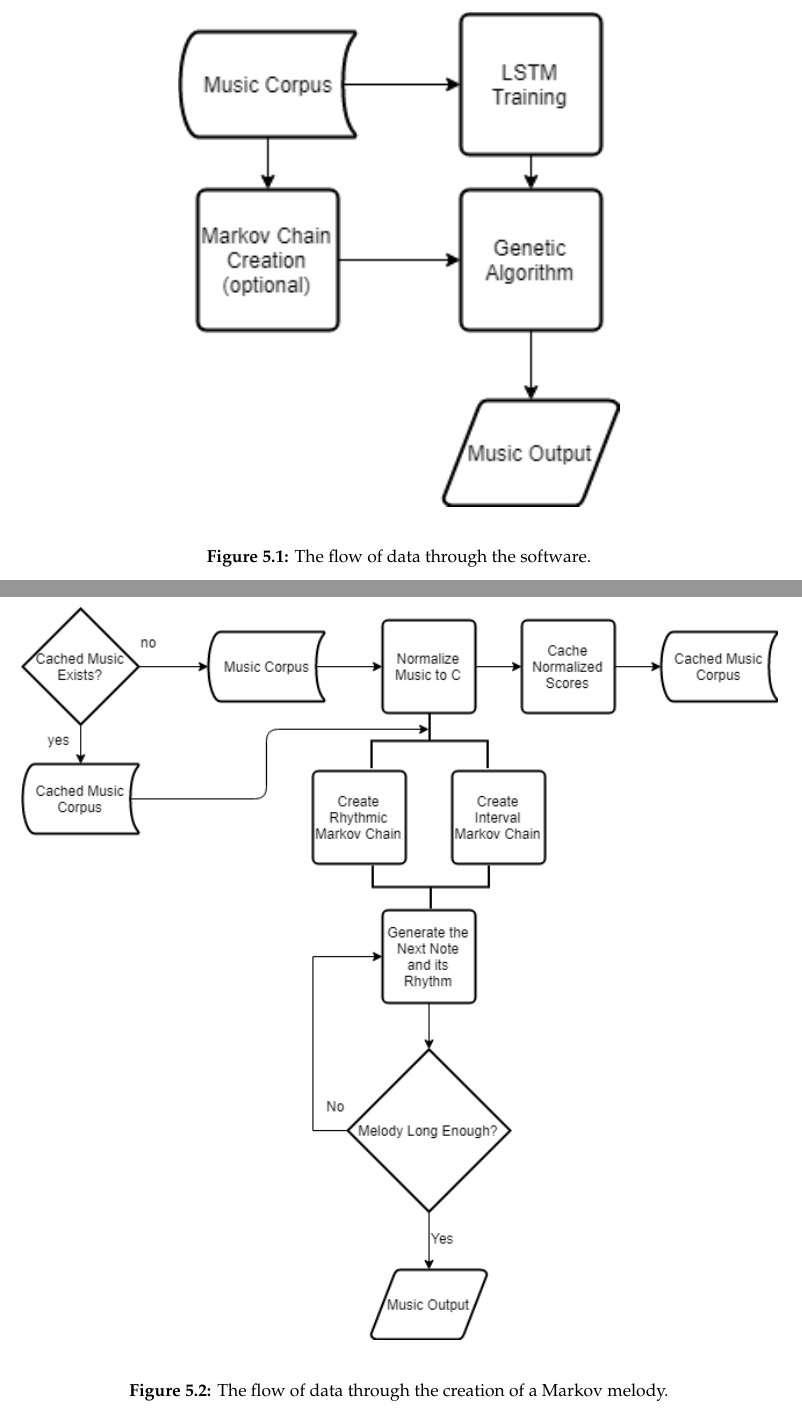
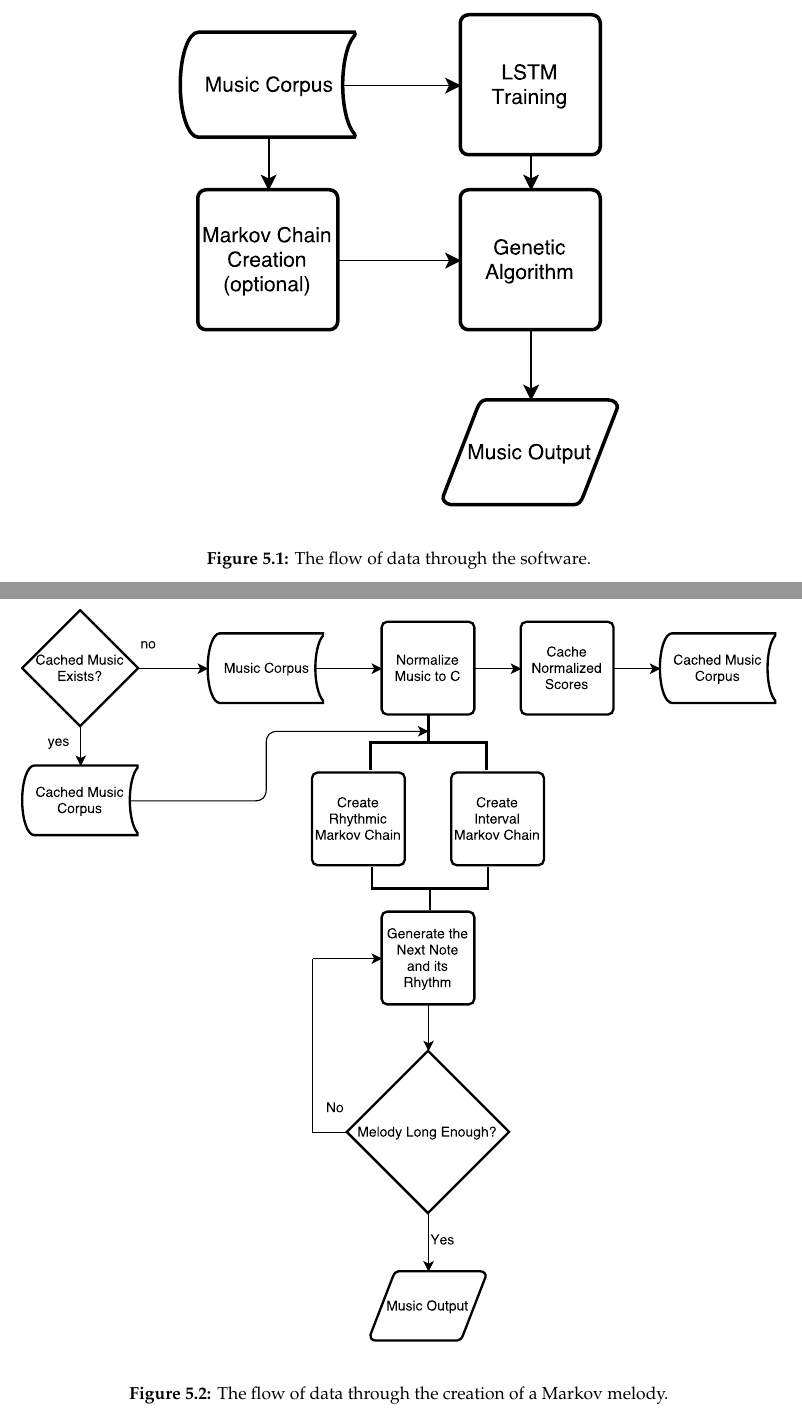
Before and after one commit to ThomasMatlak/is-paper, a LaTeX thesis (thesis/username.tex, which reads thesis/chapters/software.tex): two parts of pages 30 and 31 of 40, joined at a grey line, cut so that both start at the same text. Compiled offline with pdfLaTeX; a LaTeX package or settings file that is missing is left out.

Commit message:
changed flowcharts to PDFs for less pixelation

```diff
--- a/thesis/chapters/software.tex
+++ b/thesis/chapters/software.tex
@@ -19,12 +17,10 @@ See Figure \ref{fig:softwareoverview} for a visual representation of the broad f
 
 \begin{figure}[h]
 	\centering
-	\includegraphics{figures/overview_flowchart.png}
+	\includegraphics{figures/overview_flowchart.pdf}
 	\caption{The flow of data through the software.}
 	\label{fig:softwareoverview}
 \end{figure}
-
-% TODO add diagram of data flow
 
 \section{Markov Melody Generator} \label{software:markov}
 
@@ -35,7 +31,7 @@ See Figure \ref{fig:markovflowchart} for a visual representation of the flow of
 
 \begin{figure}[h!]
 	\centering
-	\includegraphics[width=\linewidth]{figures/markov_flowchart.png}
+	\includegraphics[width=\linewidth]{figures/markov_flowchart.pdf}
 	\caption{The flow of data through the creation of a Markov melody.}
 	\label{fig:markovflowchart}
 \end{figure}
```
Also changed, not shown: thesis/figures/genetic_algorithm_flowchart.pdf (added), thesis/figures/genetic_algorithm_flowchart.png (deleted), thesis/figures/lstm_flowchart.pdf (added), thesis/figures/lstm_flowchart.png (deleted), thesis/figures/markov_flowchart.pdf (added), thesis/figures/markov_flowchart.png (deleted), thesis/figures/overview_flowchart.pdf (added), thesis/figures/overview_flowchart.png (deleted), thesis/chapters/software.tex (6 more changed lines).
